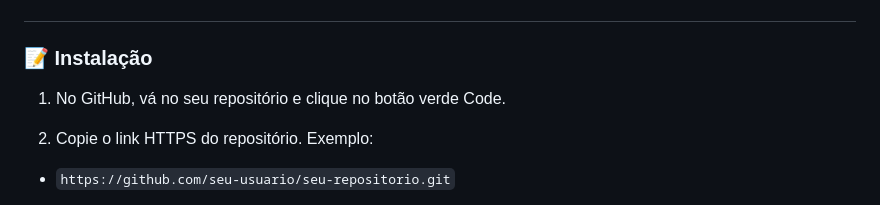
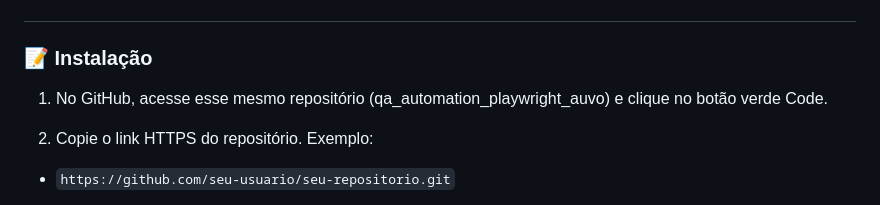
Before and after one commit to alexialberiz/qa-automation-playwright-auvo, a Markdown page: README.md, the part around the change. GitHub-like rendering.

Commit message:
Atualizar o README.md

```diff
--- a/README.md
+++ b/README.md
@@ -38,7 +38,7 @@ Visual Studio Code (ou outro editor que preferir)
 
 ### 📝 Instalação
 
-1. No GitHub, vá no seu repositório e clique no botão verde Code.
+1. No GitHub, acesse esse mesmo repositório (qa_automation_playwright_auvo) e clique no botão verde Code.
 
 3. Copie o link HTTPS do repositório. Exemplo:
 
```
